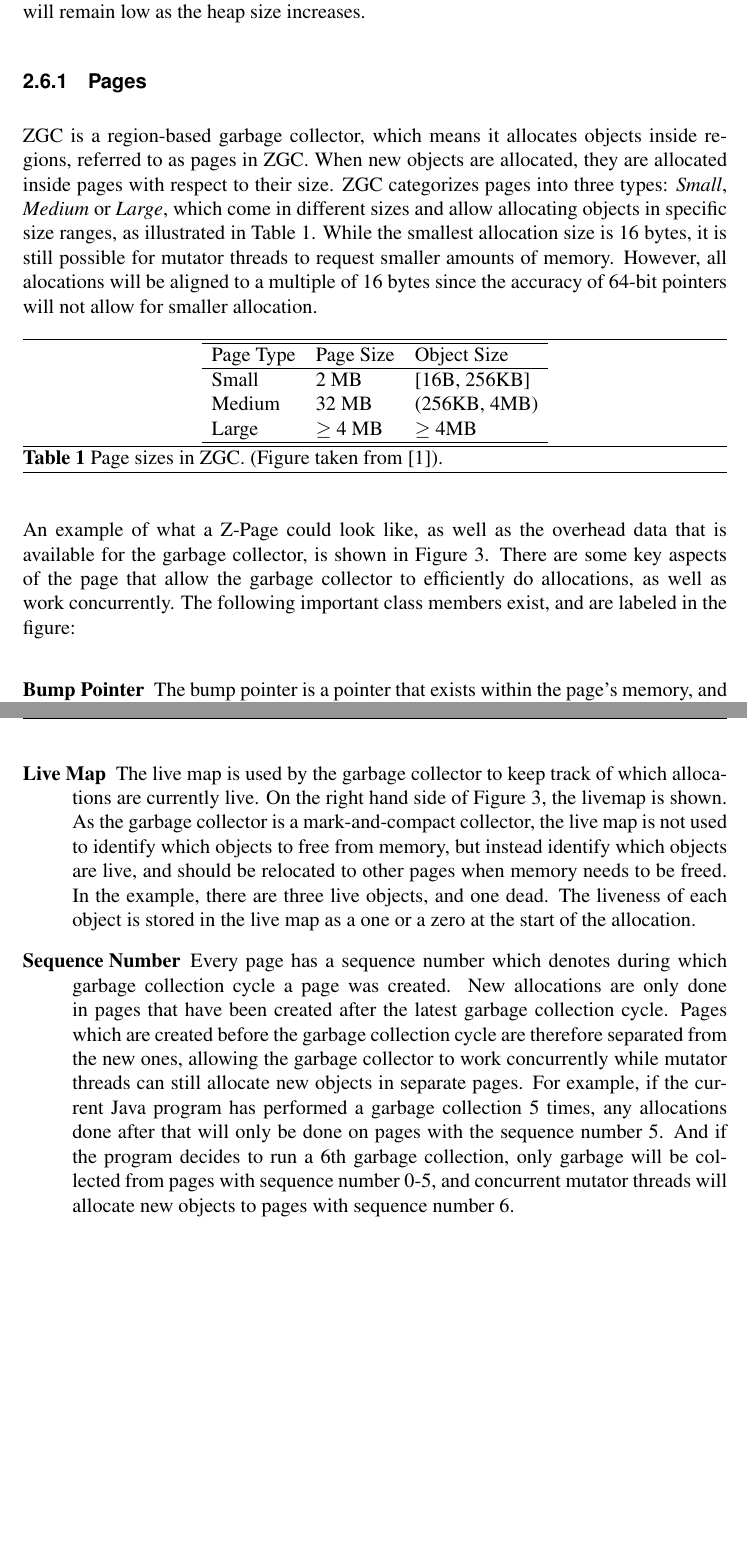
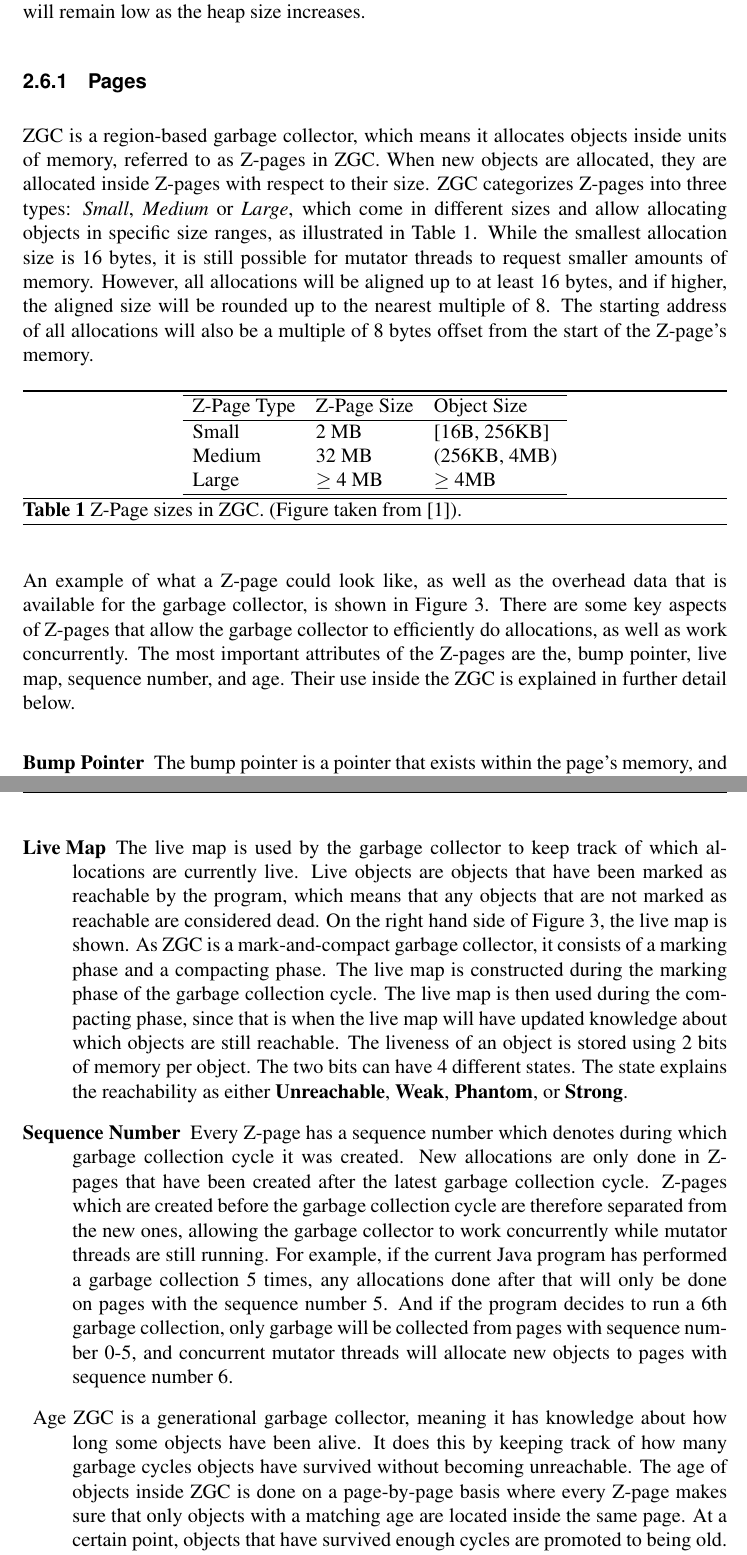
Before and after one commit to niclasgardsuu/thesis, a LaTeX paper (main.tex, which reads text/zpage.tex): two parts of pages 13 and 14 of 17 before the commit and two parts of pages 13 and 14 of 18 after it, joined at a grey line, cut so that both start at the same text, the shorter picture padded with empty space. Compiled offline with pdfLaTeX.

Commit message:
Update zpage.tex

```diff
--- a/text/zpage.tex
+++ b/text/zpage.tex
@@ -1,27 +1,29 @@
-ZGC is a region-based garbage collector, which means it allocates objects inside regions, referred to as pages in ZGC. When new objects are allocated, they are allocated inside pages with respect to their size. ZGC categorizes pages into three types: \textit{Small}, \textit{Medium} or \textit{Large}, which come in different sizes and allow allocating objects in specific size ranges, as illustrated in Table~\ref{table:zpage_sizes}. While the smallest allocation size is 16 bytes, it is still possible for mutator threads to request smaller amounts of memory. However, all alocations will be aligned to a multiple of 16 bytes since the accuracy of 64-bit pointers will not allow for smaller allocation.
+ZGC is a region-based garbage collector, which means it allocates objects inside units of memory, referred to as Z-pages in ZGC. When new objects are allocated, they are allocated inside Z-pages with respect to their size. ZGC categorizes Z-pages into three types: \textit{Small}, \textit{Medium} or \textit{Large}, which come in different sizes and allow allocating objects in specific size ranges, as illustrated in Table~\ref{table:zpage_sizes}. While the smallest allocation size is 16 bytes, it is still possible for mutator threads to request smaller amounts of memory. However, all allocations will be aligned up to at least 16 bytes, and if higher, the aligned size will be rounded up to the nearest multiple of 8. The starting address of all allocations will also be a multiple of 8 bytes offset from the start of the Z-page's memory.
 
 \begin{table}[H]
     \centering
     \begin{tabular}{lllll}
         \hline
-        Page Type & Page Size          & \multicolumn{3}{l}{Object Size}        \\ \hline
+        Z-Page Type & Z-Page Size          & \multicolumn{3}{l}{Object Size}        \\ \hline
         Small     & 2 MB                & \multicolumn{3}{l}{{[}16B, 256KB{]}}   \\
         Medium    & 32 MB               & \multicolumn{3}{l}{(256KB, 4MB)}       \\
         Large     & $\geq$ 4 MB & \multicolumn{3}{l}{$\geq$ 4MB} \\ \hline
     \end{tabular}
-    \caption{Page sizes in ZGC. (Figure taken from~\cite{zpage_size_table}). }
+    \caption{Z-Page sizes in ZGC. (Figure taken from~\cite{zpage_size_table}). }
     \label{table:zpage_sizes}
 \end{table}
 
-An example of what a Z-Page could look like, as well as the overhead data that is available for the garbage collector, is shown in Figure~\ref{fig:zpages}. There are some key aspects of the page that allow the garbage collector to efficiently do allocations, as well as work concurrently. The following important class members exist, and are labeled in the figure:
+An example of what a Z-page could look like, as well as the overhead data that is available for the garbage collector, is shown in Figure~\ref{fig:zpages}. There are some key aspects of Z-pages that allow the garbage collector to efficiently do allocations, as well as work concurrently. The most important attributes of the Z-pages are the, bump pointer, live map, sequence number, and age. Their use inside the ZGC is explained in further detail below.
 
 \begin{description}
     \item[Bump Pointer]
-        The bump pointer is a pointer that exists within the page's memory, and lets the garbage collector know where the next allocation will happen. The bump pointer is moved forward every time an object is allocated in the page, and will therefore guarantee that any space from the bump pointer to the end of the page's memory will be available for allocation. In Figure~\ref*{fig:zpages}, the bump pointer is displayed on the bottom of the four allocated objects, meaning any future allocations will be done from that point forward.
+        The bump pointer is a pointer that exists within the page's memory, and lets the garbage collector know where the next allocation will happen. The bump pointer is explained in greater detail in Section~\ref{bumppointer}. All allocations are done using bump pointers while using ZGC.
     \item[Live Map]
-        The live map is used by the garbage collector to keep track of which allocations are currently live. On the right hand side of Figure~\ref*{fig:zpages}, the livemap is shown. As the garbage collector is a mark-and-compact collector, the live map is not used to identify which objects to free from memory, but instead identify which objects are live, and should be relocated to other pages when memory needs to be freed. In the example, there are three live objects, and one dead. The liveness of each object is stored in the live map as a one or a zero at the start of the allocation.
+        The live map is used by the garbage collector to keep track of which allocations are currently live. Live objects are objects that have been marked as reachable by the program, which means that any objects that are not marked as reachable are considered dead. On the right hand side of Figure~\ref*{fig:zpages}, the live map is shown. As ZGC is a mark-and-compact garbage collector, it consists of a marking phase and a compacting phase. The live map is constructed during the marking phase of the garbage collection cycle. The live map is then used during the compacting phase, since that is when the live map will have updated knowledge about which objects are still reachable. The liveness of an object is stored using 2 bits of memory per object. The two bits can have 4 different states. The state explains the reachability as either \textbf{Unreachable}, \textbf{Weak}, \textbf{Phantom}, or \textbf{Strong}.
     \item[Sequence Number]
-        Every page has a sequence number which denotes during which garbage collection cycle a page was created. New allocations are only done in pages that have been created after the latest garbage collection cycle. Pages which are created before the garbage collection cycle are therefore separated from the new ones, allowing the garbage collector to work concurrently while mutator threads can still allocate new objects in separate pages. For example, if the current Java program has performed a garbage collection 5 times, any allocations done after that will only be done on pages with the sequence number 5. And if the program decides to run a 6th garbage collection, only garbage will be collected from pages with sequence number 0-5, and concurrent mutator threads will allocate new objects to pages with sequence number 6.
+        Every Z-page has a sequence number which denotes during which garbage collection cycle it was created. New allocations are only done in Z-pages that have been created after the latest garbage collection cycle. Z-pages which are created before the garbage collection cycle are therefore separated from the new ones, allowing the garbage collector to work concurrently while mutator threads are still running. For example, if the current Java program has performed a garbage collection 5 times, any allocations done after that will only be done on pages with the sequence number 5. And if the program decides to run a 6th garbage collection, only garbage will be collected from pages with sequence number 0-5, and concurrent mutator threads will allocate new objects to pages with sequence number 6.
+    \item{Age}
+        ZGC is a generational garbage collector, meaning it has knowledge about how long some objects have been alive. It does this by keeping track of how many garbage cycles objects have survived without becoming unreachable. The age of objects inside ZGC is done on a page-by-page basis where every Z-page makes sure that only objects with a matching age are located inside the same page. At a certain point, objects that have survived enough cycles are promoted to being old. (Kanske nån mening här om varför det är bra att skilja på young och old. eller kanske göra det tidigare. TODO)
 \end{description}
 
 \begin{figure}[H]
```
